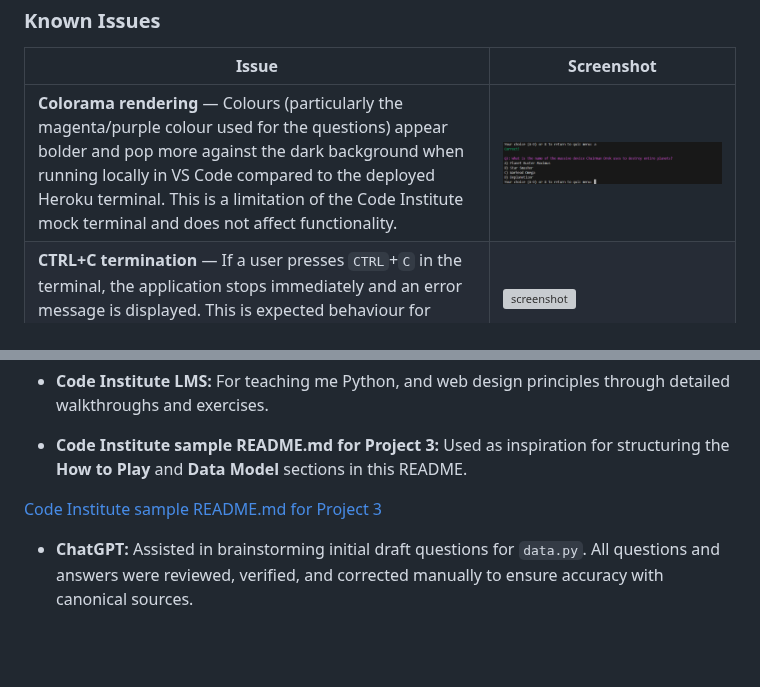
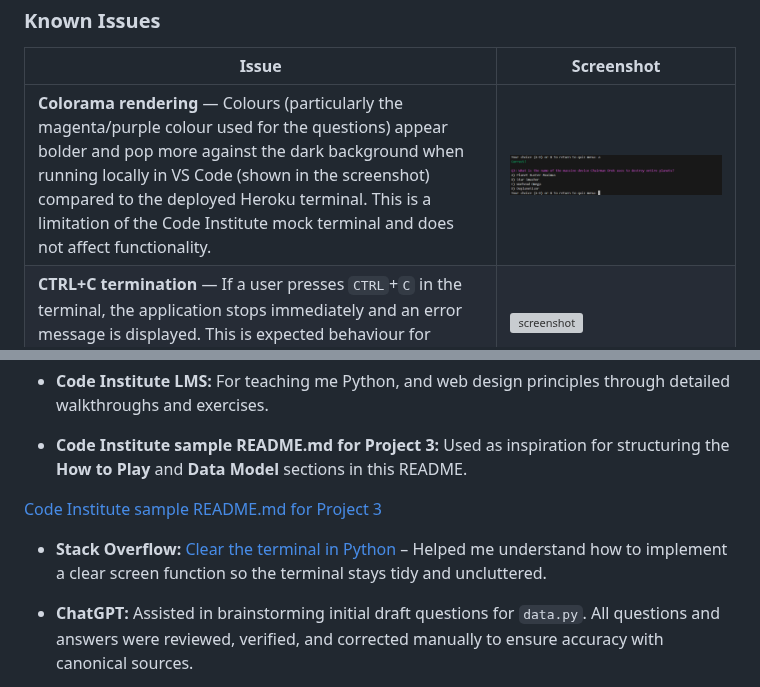
Before and after one commit to LouisCE/fandom-challenge-v2, a Markdown page: README.md, 2 parts joined by grey strips. Drawn GitHub-style; blank space fills up the shorter version; grey boxes are pictures that could not be loaded.

```diff
--- a/README.md
+++ b/README.md
@@ -709,7 +709,7 @@ Aside from this difference in credentials handling, both versions of the project
 
 | Issue | Screenshot |
 | --- | --- |
-| **Colorama rendering** — Colours (particularly the magenta/purple colour used for the questions) appear bolder and pop more against the dark background when running locally in VS Code compared to the deployed Heroku terminal. This is a limitation of the Code Institute mock terminal and does not affect functionality. | ![screenshot](docs/colorama.png) |
+| **Colorama rendering** — Colours (particularly the magenta/purple colour used for the questions) appear bolder and pop more against the dark background when running locally in VS Code (shown in the screenshot) compared to the deployed Heroku terminal. This is a limitation of the Code Institute mock terminal and does not affect functionality. | ![screenshot](docs/colorama.png) |
 | **CTRL+C termination** — If a user presses `CTRL`+`C` in the terminal, the application stops immediately and an error message is displayed. This is expected behaviour for Python programs running in a terminal. | ![screenshot](docs/ctrl-c.png) |
 
 These are minor display or environment-related issues tied to the Heroku/CI mock terminal. They do not affect quiz gameplay or functionality. After thorough testing, no critical bugs remain.
@@ -728,6 +728,8 @@ I would like to thank the following people and resources for their support and g
 
 [Code Institute sample README.md for Project 3](https://learn.codeinstitute.net/courses/course-v1:CodeInstitute+PE_PAGPPF+2021_Q2/courseware/b3378fc1159e43e3b70916fdefdfae51/605f34e006594dc4ae19f5e60ec75e2e/)
 
+- **Stack Overflow:** [Clear the terminal in Python](https://stackoverflow.com/questions/2084508/clear-the-terminal-in-python/50921841#50921841) – Helped me understand how to implement a clear screen function so the terminal stays tidy and uncluttered.
+
 - **ChatGPT:** Assisted in brainstorming initial draft questions for `data.py`. All questions and answers were reviewed, verified, and corrected manually to ensure accuracy with canonical sources.
 
 - **Markdown learning resources:**
```
Also changed, not shown: other parts of README.md (+3 -3 lines).
